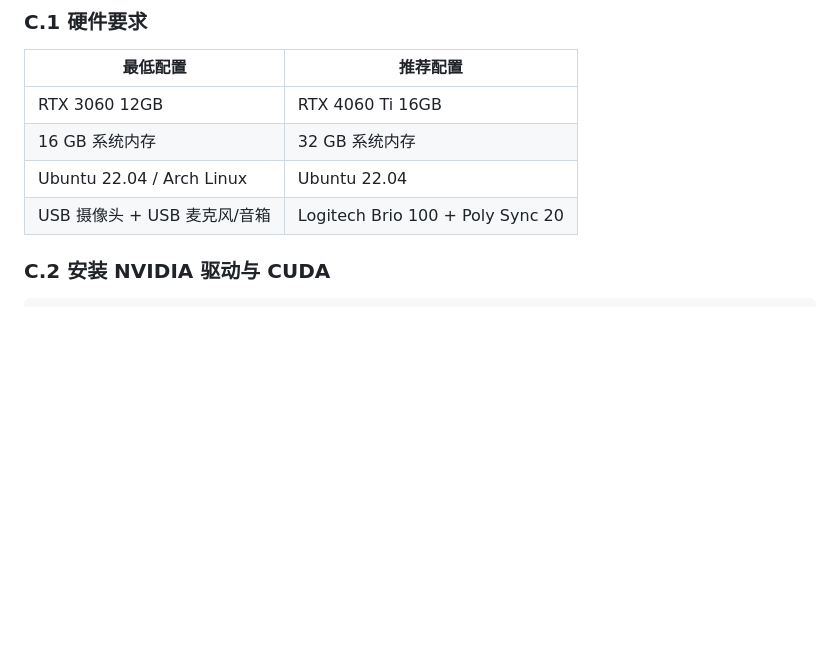
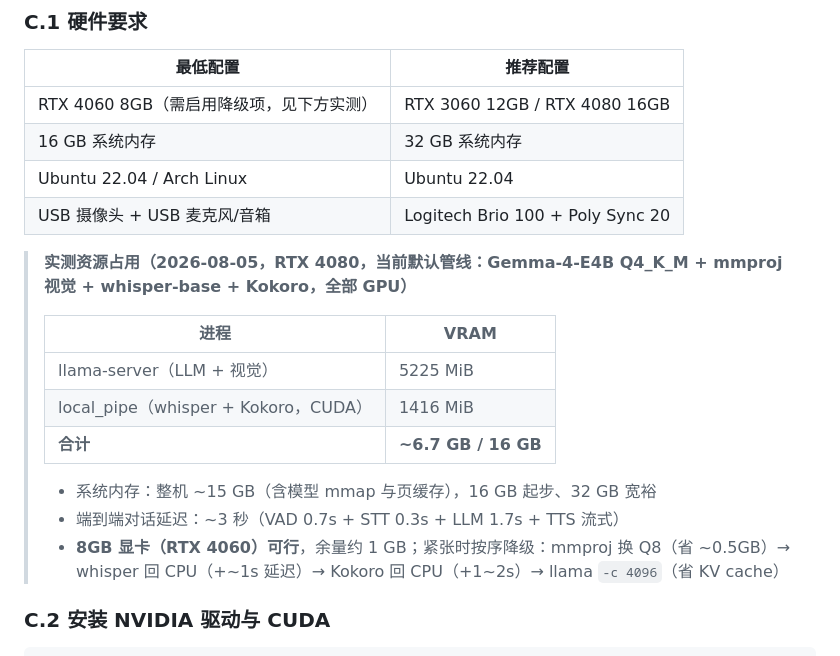
Before and after one commit to hushwork/English-tutor-agent, a Markdown page: docs/DEPLOYMENT_GUIDE.md, the part around the change. Drawn GitHub-style; blank space fills up the shorter version.

Commit message:
文档：按 RTX 4080 实测占用更新硬件要求（全链路 VRAM 6.7GB，8GB 显卡可行）

```diff
--- a/docs/DEPLOYMENT_GUIDE.md
+++ b/docs/DEPLOYMENT_GUIDE.md
@@ -573,10 +573,22 @@ python3 scripts/quantize_omni.py \
 
 | 最低配置 | 推荐配置 |
 |---------|---------|
-| RTX 3060 12GB | RTX 4060 Ti 16GB |
+| RTX 4060 8GB（需启用降级项，见下方实测） | RTX 3060 12GB / RTX 4080 16GB |
 | 16 GB 系统内存 | 32 GB 系统内存 |
 | Ubuntu 22.04 / Arch Linux | Ubuntu 22.04 |
 | USB 摄像头 + USB 麦克风/音箱 | Logitech Brio 100 + Poly Sync 20 |
+
+> **实测资源占用（2026-08-05，RTX 4080，当前默认管线：Gemma-4-E4B Q4_K_M + mmproj 视觉 + whisper-base + Kokoro，全部 GPU）**
+>
+> | 进程 | VRAM |
+> |------|------|
+> | llama-server（LLM + 视觉） | 5225 MiB |
+> | local_pipe（whisper + Kokoro，CUDA） | 1416 MiB |
+> | **合计** | **~6.7 GB / 16 GB** |
+>
+> - 系统内存：整机 ~15 GB（含模型 mmap 与页缓存），16 GB 起步、32 GB 宽裕
+> - 端到端对话延迟：~3 秒（VAD 0.7s + STT 0.3s + LLM 1.7s + TTS 流式）
+> - **8GB 显卡（RTX 4060）可行**，余量约 1 GB；紧张时按序降级：mmproj 换 Q8（省 ~0.5GB）→ whisper 回 CPU（+~1s 延迟）→ Kokoro 回 CPU（+1~2s）→ llama `-c 4096`（省 KV cache）
 
 ### C.2 安装 NVIDIA 驱动与 CUDA
 
```
Also changed, not shown: docs/LOCAL_DEPLOYMENT_PLAN.md (+11 -0 lines).
